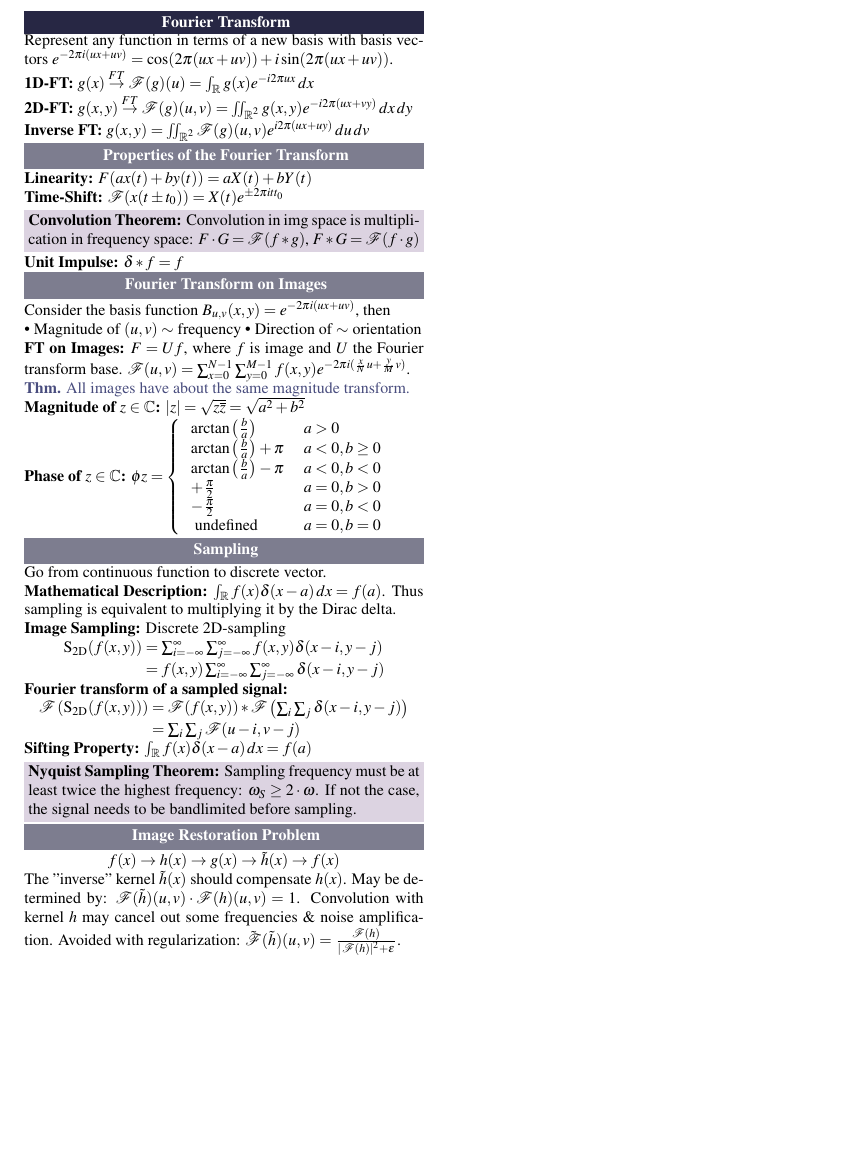
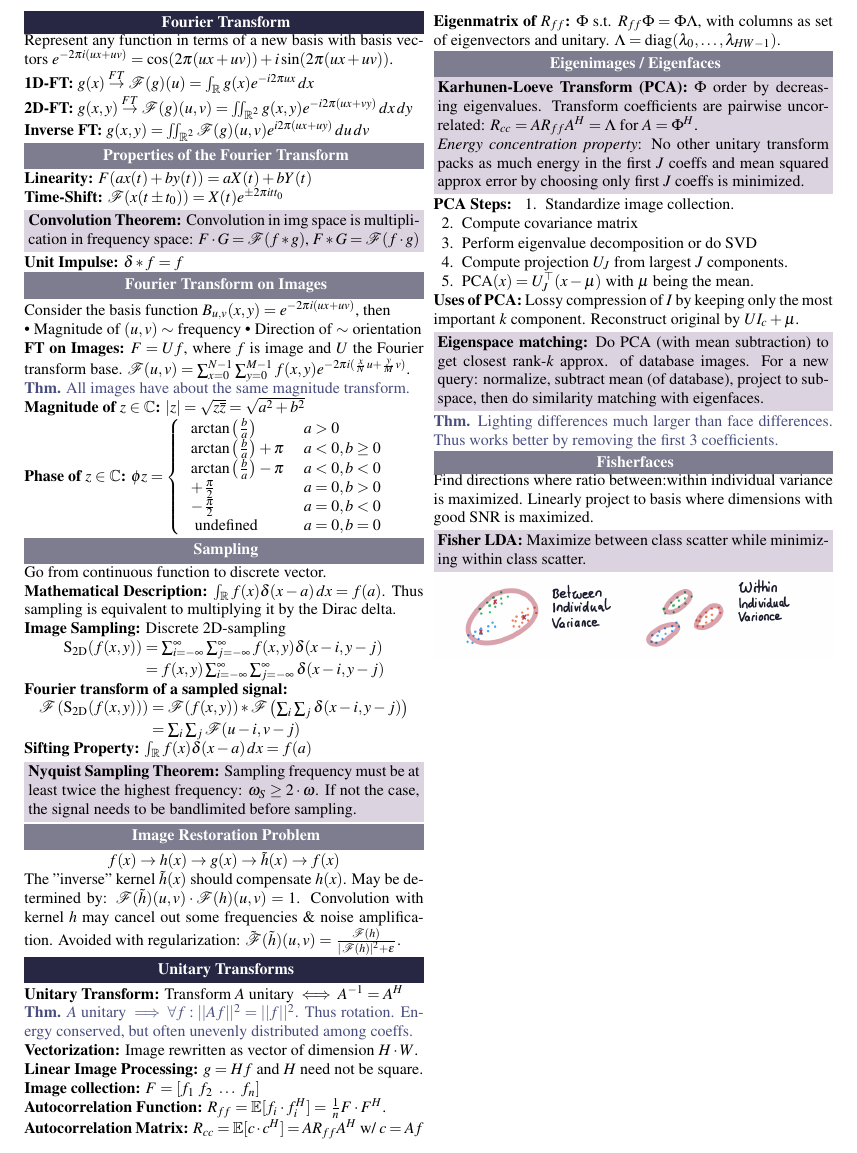
Before and after one commit to ucinereo/ETH-Cheatsheets, a LaTeX document (visual_computing/main.tex, which reads visual_computing/unitary_transforms.tex): part of page 2 of 2, cut at the place of the change, the shorter picture padded with empty space. Compiled offline with pdfLaTeX.

Commit message:
[VC] Add unitary transforms

```diff
--- a/visual_computing/main.tex
+++ b/visual_computing/main.tex
@@ -137,5 +137,6 @@
 \input{image_filtering.tex}
 \input{image_features.tex} \pagebreak
 \input{fourier_transform.tex}
+\input{unitary_transforms.tex}
 
 \end{document}
--- /dev/null
+++ b/visual_computing/unitary_transforms.tex
@@ -0,0 +1,73 @@
+\section{Unitary Transforms}
+
+\begin{definition}[Unitary Transform]
+  Transform \(A\) unitary \(\iff A^{-1} = A^H\)
+\end{definition}
+
+\begin{theorem}
+  \(A\) unitary \(\implies \forall f: ||Af||^2 = ||f||^2\).
+  Thus rotation. Energy conserved, but often unevenly distributed among coeffs.
+\end{theorem}
+
+\begin{definition}[Vectorization]
+  Image rewritten as vector of dimension \(H \cdot W\).
+\end{definition}
+
+\begin{definition}[Linear Image Processing]
+  \(g = Hf\) and \(H\) need not be square.
+\end{definition}
+
+\begin{definition}[Image collection]
+  \(F = [f_1 \ f_2 \ \ldots \ f_n]\)
+\end{definition}
+
+\begin{definition}[Autocorrelation Function]
+  \(R_{ff} = \E[f_i \cdot f_i^H] = \frac{1}{n} F \cdot F^H\).
+\end{definition}
+
+\begin{definition}[Autocorrelation Matrix]
+  \(R_{cc} = \E[c \cdot c^H] = A R_{ff} A^H\) w/ \(c = Af\)
+\end{definition}
+
+\begin{definition}[Eigenmatrix of \(R_{ff}\)]
+  \(\Phi\) s.t. \(R_{ff}\Phi = \Phi \Lambda\), with columns as set of eigenvectors and unitary. \(\Lambda = \text{diag}(\lambda_0, \ldots, \lambda_{HW - 1})\).
+\end{definition}
+
+\subsection{Eigenimages / Eigenfaces}
+
+\begin{algorithm}[Karhunen-Loeve Transform (PCA)]
+  \(\Phi\) order by decreasing eigenvalues. Transform coefficients are pairwise uncorrelated: \(R_{cc} = AR_{ff}A^H = \Lambda\) for \(A = \Phi^H\).
+
+  \textit{Energy concentration property}: No other unitary transform packs as much energy in the first \(J\) coeffs and mean squared approx error by choosing only first \(J\) coeffs is minimized.
+\end{algorithm}
+
+\begin{definition}[PCA Steps]
+  \begin{enumerate}
+    \item Standardize image collection.
+    \item Compute covariance matrix
+    \item Perform eigenvalue decomposition or do SVD
+    \item Compute projection \(U_J\) from largest \(J\) components.
+    \item \(\text{PCA}(x) = U_J^\top(x - \mu)\) with \(\mu\) being the mean.
+  \end{enumerate}
+\end{definition}
+
+\begin{definition}[Uses of PCA]
+  Lossy compression of \(I\) by keeping only the most important \(k\) component. Reconstruct original by \(UI_c + \mu\).
+\end{definition}
+
+\begin{algorithm}[Eigenspace matching]
+  Do PCA (with mean subtraction) to get closest rank-\(k\) approx. of database images. For a new query: normalize, subtract mean (of database), project to subspace, then do similarity matching with eigenfaces.
+\end{algorithm}
+
+\begin{theorem}
+  Lighting differences much larger than face differences. Thus works better by removing the first 3 coefficients.
+\end{theorem}
+
+\subsection{Fisherfaces}
+Find directions where ratio between:within individual variance is maximized. Linearly project to basis where dimensions with good SNR is maximized.
+
+\begin{algorithm}[Fisher LDA]
+  Maximize between class scatter while minimizing within class scatter.
+\end{algorithm}
+
+\includegraphics*[width=\linewidth]{assets/variances.png}
```
Also changed, not shown: visual_computing/assets/variances.png (added).
